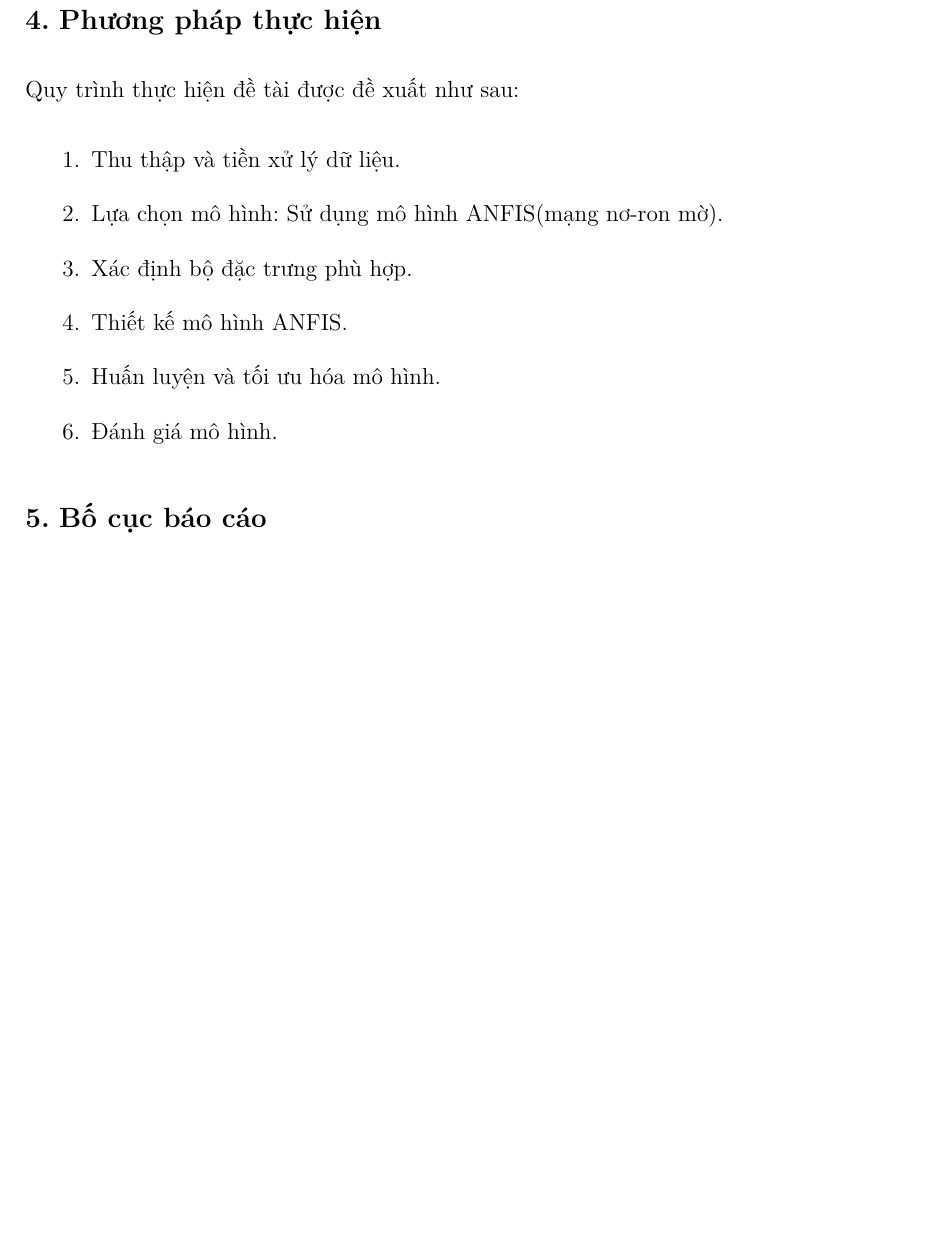
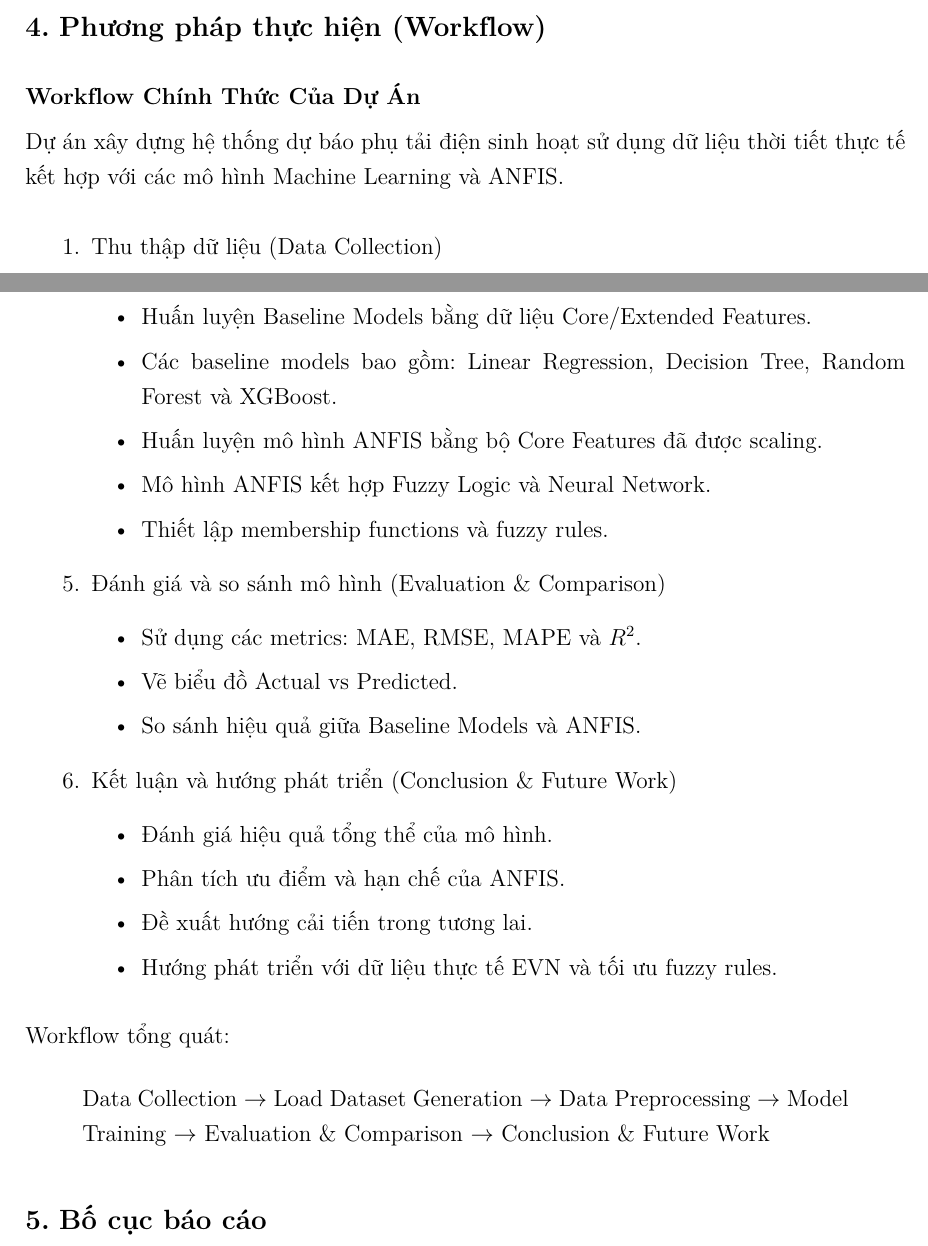
Before and after one commit to ngoclogg/anfis-load-forecasting, a LaTeX thesis (latex/main.tex, which reads latex/sections/chapter1.tex): part of page 9 of 30 before the commit and two parts of pages 9 and 10 of 31 after it, the two joined at a grey line, cut so that both start at the same text, the shorter picture padded with empty space. Compiled offline with pdfLaTeX.

Commit message:
Update workflow section4 chapter1

```diff
--- a/latex/sections/chapter1.tex
+++ b/latex/sections/chapter1.tex
@@ -24,14 +24,13 @@ Mục tiêu chính của đề tài gồm:
 
 Trong phạm vi bài tập lớn, mô hình chưa xét đầy đủ tất cả yếu tố thực tế như giá điện bậc thang, thay đổi hành vi đột xuất, lịch đi vắng dài ngày. Các yếu tố này có thể được mở rộng trong hướng phát triển.
 
-\section{Phương pháp thực hiện}
+\section{Phương pháp thực hiện (Workflow)}
 
-Quy trình thực hiện đề tài được đề xuất như sau:
+\textbf{Workflow Chính Thức Của Dự Án}
+
+Dự án xây dựng hệ thống dự báo phụ tải điện sinh hoạt sử dụng dữ liệu thời tiết thực tế kết hợp với các mô hình Machine Learning và ANFIS.
 
 \begin{enumerate}[leftmargin=1.2cm]
-  \item Thu thập và tiền xử lý dữ liệu.
-  \item Lựa chọn mô hình: Sử dụng mô hình ANFIS(mạng nơ-ron mờ).
-  \item Xác định bộ đặc trưng phù hợp.
-  \item Thiết kế mô hình ANFIS.
-  \item Huấn luyện và tối ưu hóa mô hình.
-  \item Đánh giá mô hình.
+  \item Thu thập dữ liệu (Data Collection)
+  \begin{itemize}
+    \item Nguồn dữ liệu: Open-Meteo API.
@@ -38,4 +65,31 @@ Quy trình thực hiện đề tài được đề xuất như sau:
+  \begin{itemize}
+    \item Huấn luyện Baseline Models bằng dữ liệu Core/Extended Features.
+    \item Các baseline models bao gồm: Linear Regression, Decision Tree, Random Forest và XGBoost.
+    \item Huấn luyện mô hình ANFIS bằng bộ Core Features đã được scaling.
+    \item Mô hình ANFIS kết hợp Fuzzy Logic và Neural Network.
+    \item Thiết lập membership functions và fuzzy rules.
+  \end{itemize}
+
+  \item Đánh giá và so sánh mô hình (Evaluation \& Comparison)
+  \begin{itemize}
+    \item Sử dụng các metrics: MAE, RMSE, MAPE và $R^2$.
+    \item Vẽ biểu đồ Actual vs Predicted.
+    \item So sánh hiệu quả giữa Baseline Models và ANFIS.
+  \end{itemize}
+
+  \item Kết luận và hướng phát triển (Conclusion \& Future Work)
+  \begin{itemize}
+    \item Đánh giá hiệu quả tổng thể của mô hình.
+    \item Phân tích ưu điểm và hạn chế của ANFIS.
+    \item Đề xuất hướng cải tiến trong tương lai.
+    \item Hướng phát triển với dữ liệu thực tế EVN và tối ưu fuzzy rules.
+  \end{itemize}
 \end{enumerate}
+
+Workflow tổng quát:
+\begin{quote}
+Data Collection $\rightarrow$ Load Dataset Generation $\rightarrow$ Data Preprocessing $\rightarrow$ Model Training $\rightarrow$ Evaluation \& Comparison $\rightarrow$ Conclusion \& Future Work
+\end{quote}
 
 \section{Bố cục báo cáo}
 
```
Also changed, not shown: latex/main.pdf, latex/sections/chapter1.tex (28 more changed lines), 14 other files.
